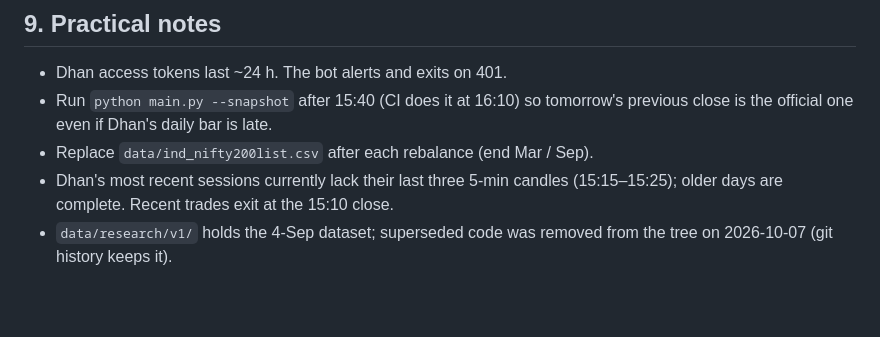
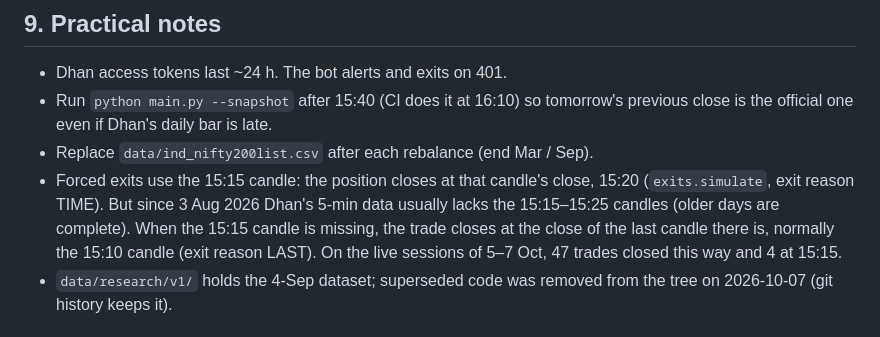
Before and after one commit to shravankishore2/option-orb-bot, a Markdown page: PROJECT_GUIDE.md, the part around the change. Drawn GitHub-style; blank space fills up the shorter version.

Commit message:
PROJECT_GUIDE: forced exits use the 15:15 candle (closes 15:20); recent data often lacks it, so most recent trades close at 15:10
Doc-only.

Co-Authored-By: Claude Opus 5.5 <noreply@anthropic.com>
Claude-Session: https://claude.ai/code/session_0165cZSCtXKumLAQiE5pJGXF

```diff
--- a/PROJECT_GUIDE.md
+++ b/PROJECT_GUIDE.md
@@ -347,8 +347,11 @@ data — each as a new pre-registration.
 - Run `python main.py --snapshot` after 15:40 (CI does it at 16:10) so tomorrow's
   previous close is the official one even if Dhan's daily bar is late.
 - Replace `data/ind_nifty200list.csv` after each rebalance (end Mar / Sep).
-- Dhan's most recent sessions currently lack their last three 5-min candles
-  (15:15–15:25); older days are complete. Recent trades exit at the 15:10 close.
+- Forced exits use the 15:15 candle: the position closes at that candle's close, 15:20
+  (`exits.simulate`, exit reason TIME). But since 3 Aug 2026 Dhan's 5-min data usually lacks
+  the 15:15–15:25 candles (older days are complete). When the 15:15 candle is missing, the
+  trade closes at the close of the last candle there is, normally the 15:10 candle (exit reason
+  LAST). On the live sessions of 5–7 Oct, 47 trades closed this way and 4 at 15:15.
 - `data/research/v1/` holds the 4-Sep dataset; superseded code was removed from the tree on 2026-10-07 (git history keeps it).
 
 ## 10. How to run it
```
